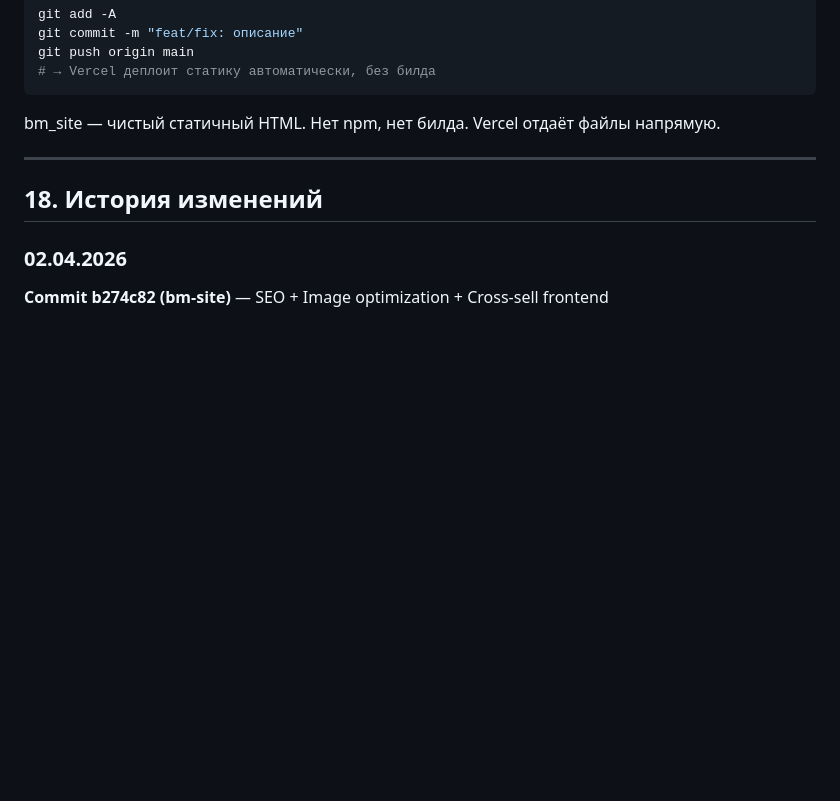
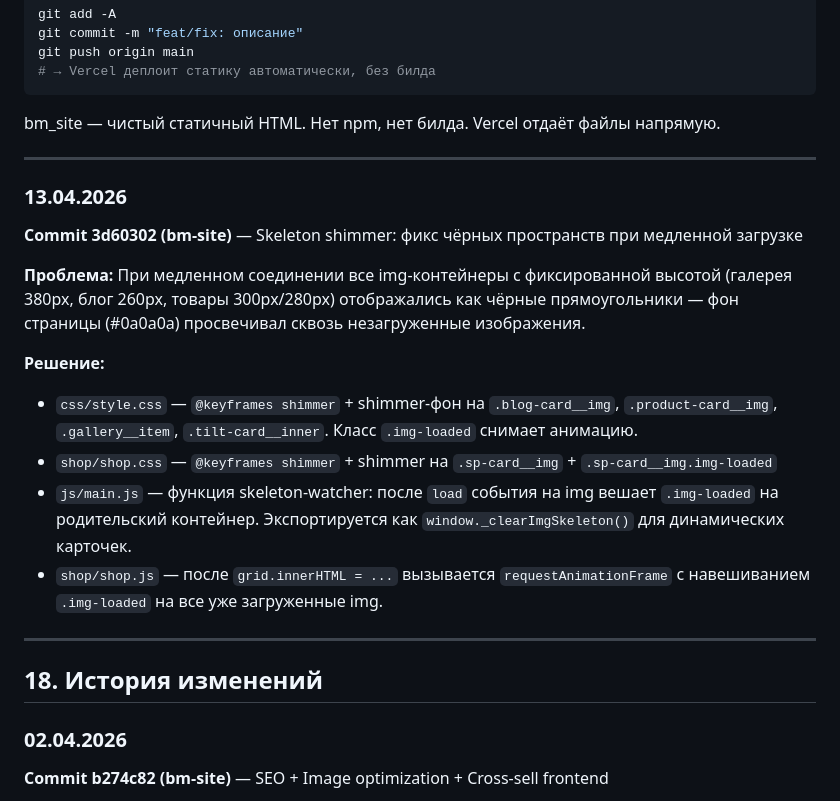
Before and after one commit to Creepie132/bm-site, a Markdown page: docs/CLAUDE.md, the part around the change. Drawn GitHub-style; blank space fills up the shorter version.

Commit message:
docs: update CLAUDE.md — skeleton shimmer fix 13.04.2026

```diff
--- a/docs/CLAUDE.md
+++ b/docs/CLAUDE.md
@@ -415,6 +415,20 @@ bm_site — чистый статичный HTML. Нет npm, нет билда.
 
 ---
 
+### 13.04.2026
+
+**Commit 3d60302 (bm-site)** — Skeleton shimmer: фикс чёрных пространств при медленной загрузке
+
+**Проблема:** При медленном соединении все img-контейнеры с фиксированной высотой (галерея 380px, блог 260px, товары 300px/280px) отображались как чёрные прямоугольники — фон страницы (#0a0a0a) просвечивал сквозь незагруженные изображения.
+
+**Решение:**
+- `css/style.css` — `@keyframes shimmer` + shimmer-фон на `.blog-card__img`, `.product-card__img`, `.gallery__item`, `.tilt-card__inner`. Класс `.img-loaded` снимает анимацию.
+- `shop/shop.css` — `@keyframes shimmer` + shimmer на `.sp-card__img` + `.sp-card__img.img-loaded`
+- `js/main.js` — функция skeleton-watcher: после `load` события на img вешает `.img-loaded` на родительский контейнер. Экспортируется как `window._clearImgSkeleton()` для динамических карточек.
+- `shop/shop.js` — после `grid.innerHTML = ...` вызывается `requestAnimationFrame` с навешиванием `.img-loaded` на все уже загруженные img.
+
+---
+
 ## 18. История изменений
 
 ### 02.04.2026
```
